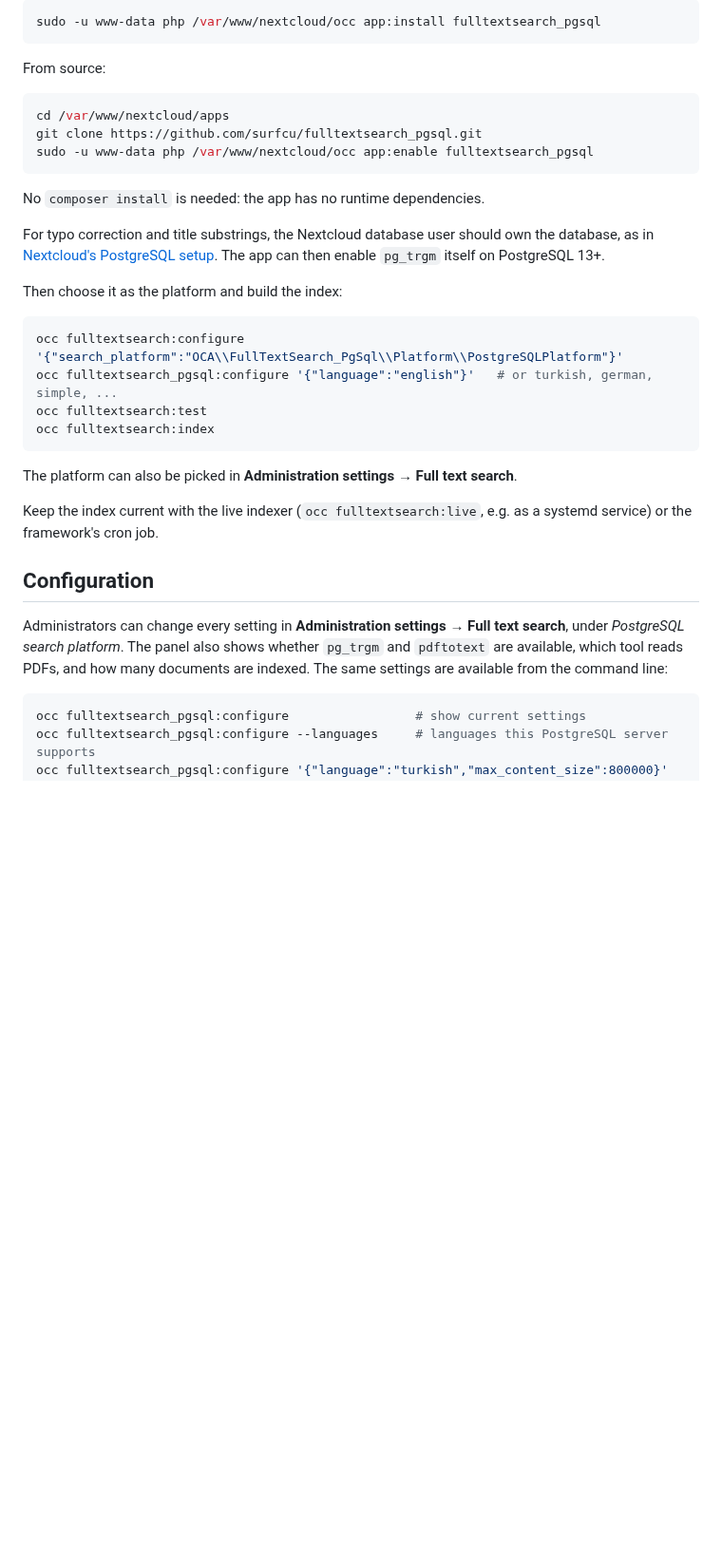
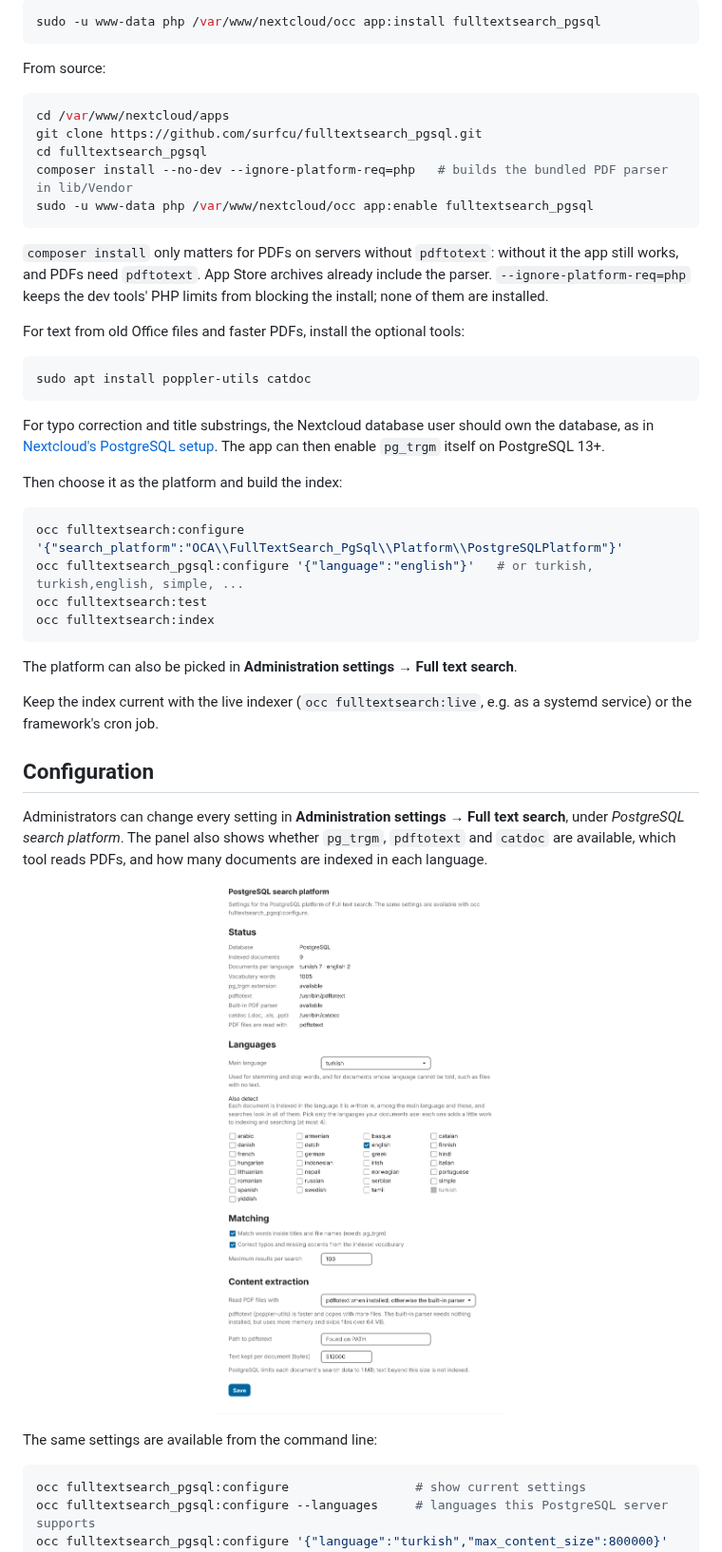
Before and after one commit to surfcu/fulltextsearch_pgsql, a Markdown page: README.md, the part around one of its changes. Shown at 95% size. Rendered like a GitHub page; pictures changed too: screenshots/admin-settings.png (added); blank space fills up the shorter version.

````diff
--- a/README.md
+++ b/README.md
@@ -39,10 +39,18 @@ From source:
 ```bash
 cd /var/www/nextcloud/apps
 git clone https://github.com/surfcu/fulltextsearch_pgsql.git
+cd fulltextsearch_pgsql
+composer install --no-dev --ignore-platform-req=php   # builds the bundled PDF parser in lib/Vendor
 sudo -u www-data php /var/www/nextcloud/occ app:enable fulltextsearch_pgsql
 ```
 
-No `composer install` is needed: the app has no runtime dependencies.
+`composer install` only matters for PDFs on servers without `pdftotext`: without it the app still works, and PDFs need `pdftotext`. App Store archives already include the parser. `--ignore-platform-req=php` keeps the dev tools' PHP limits from blocking the install; none of them are installed.
+
+For text from old Office files and faster PDFs, install the optional tools:
+
+```bash
+sudo apt install poppler-utils catdoc
+```
 
 For typo correction and title substrings, the Nextcloud database user should own the database, as in [Nextcloud's PostgreSQL setup](https://docs.nextcloud.com/server/latest/admin_manual/configuration_database/linux_database_configuration.html). The app can then enable `pg_trgm` itself on PostgreSQL 13+.
 
@@ -50,7 +58,7 @@ Then choose it as the platform and build the index:
 
 ```bash
 occ fulltextsearch:configure '{"search_platform":"OCA\\FullTextSearch_PgSql\\Platform\\PostgreSQLPlatform"}'
-occ fulltextsearch_pgsql:configure '{"language":"english"}'   # or turkish, german, simple, ...
+occ fulltextsearch_pgsql:configure '{"language":"english"}'   # or turkish, turkish,english, simple, ...
 occ fulltextsearch:test
 occ fulltextsearch:index
 ```
@@ -61,7 +69,11 @@ Keep the index current with the live indexer (`occ fulltextsearch:live`, e.g. as
 
 ## Configuration
 
-Administrators can change every setting in **Administration settings → Full text search**, under *PostgreSQL search platform*. The panel also shows whether `pg_trgm` and `pdftotext` are available, which tool reads PDFs, and how many documents are indexed. The same settings are available from the command line:
+Administrators can change every setting in **Administration settings → Full text search**, under *PostgreSQL search platform*. The panel also shows whether `pg_trgm`, `pdftotext` and `catdoc` are available, which tool reads PDFs, and how many documents are indexed in each language.
+
+<p align="center"><img src="screenshots/admin-settings.png" alt="The PostgreSQL search platform settings: status, languages, matching and content extraction" width="640"></p>
+
+The same settings are available from the command line:
 
 ```bash
 occ fulltextsearch_pgsql:configure                 # show current settings
````
Also changed, not shown: other parts of README.md (+22 -3 lines), docs/TURKISH.md (+2 -0 lines).
